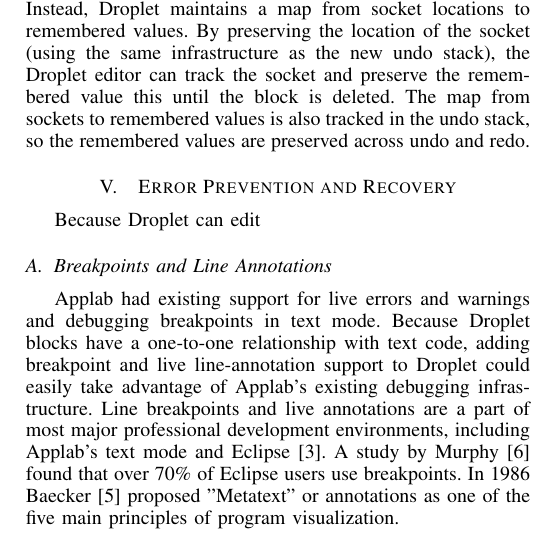
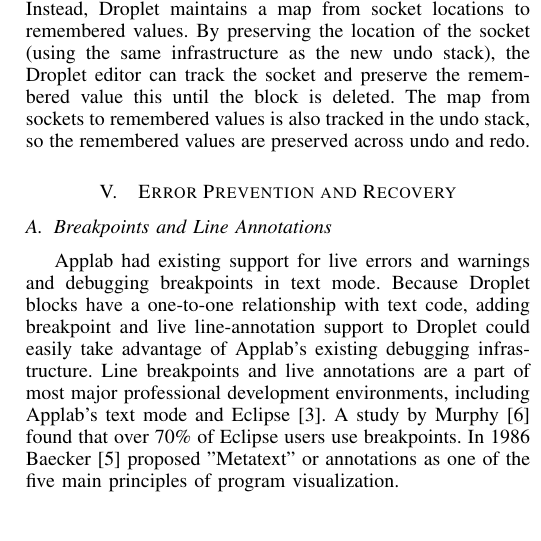
Before and after one commit to dabbler0/fivedropletpaper, a LaTeX paper (fivedroplet.tex): part of one column of page 3 of 4, cut so that both start at the same text. Compiled offline with pdfLaTeX.

Commit message:
Remove extraneous line

```diff
--- a/fivedroplet.tex
+++ b/fivedroplet.tex
@@ -496,8 +496,6 @@ Because Droplet frequently reparses blocks, attaching the remembered value data
 
 \section{Error Prevention and Recovery}
 
-Because Droplet can edit
-
 \subsection{Breakpoints and Line Annotations}
 
 Applab had existing support for live errors and warnings and debugging breakpoints in text mode. Because Droplet blocks have a one-to-one relationship with text code, adding breakpoint and live line-annotation support to Droplet could easily take advantage of Applab's existing debugging infrastructure. Line breakpoints and live annotations are a part of most major professional development environments, including Applab's text mode and Eclipse \cite{Eclipse}. A study by Murphy \cite{Murphy} found that over 70\% of Eclipse users use breakpoints. In 1986 Baecker \cite{Baecker} proposed "Metatext" or annotations as one of the five main principles of program visualization.
```
